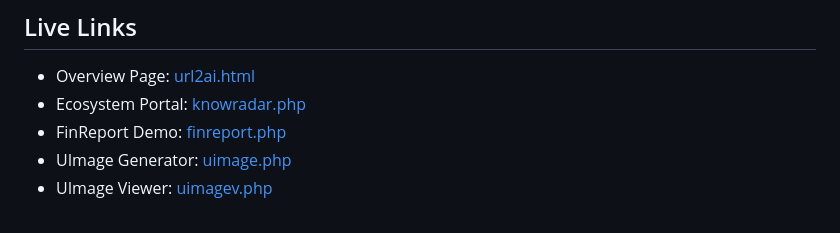
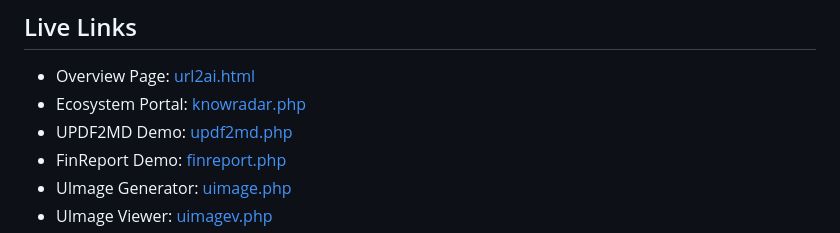
Before and after one commit to katsushi2441/url2ai, a Markdown page: README.md, the part around one of its changes. Drawn GitHub-style.

Commit message:
Restore updf2md web demo links in docs

```diff
--- a/README.md
+++ b/README.md
@@ -6,6 +6,7 @@ Turn any URL into AI-generated content including stories, debates, lyrics, and i
 
 - Overview Page: [url2ai.html](https://aiknowledgecms.exbridge.jp/url2ai.html)
 - Ecosystem Portal: [knowradar.php](https://aiknowledgecms.exbridge.jp/knowradar.php)
+- UPDF2MD Demo: [updf2md.php](https://aiknowledgecms.exbridge.jp/updf2md.php)
 - FinReport Demo: [finreport.php](https://aiknowledgecms.exbridge.jp/finreport.php)
 - UImage Generator: [uimage.php](https://aiknowledgecms.exbridge.jp/uimage.php)
 - UImage Viewer: [uimagev.php](https://aiknowledgecms.exbridge.jp/uimagev.php)
```
Also changed, not shown: other parts of README.md (+1 -0 lines).
